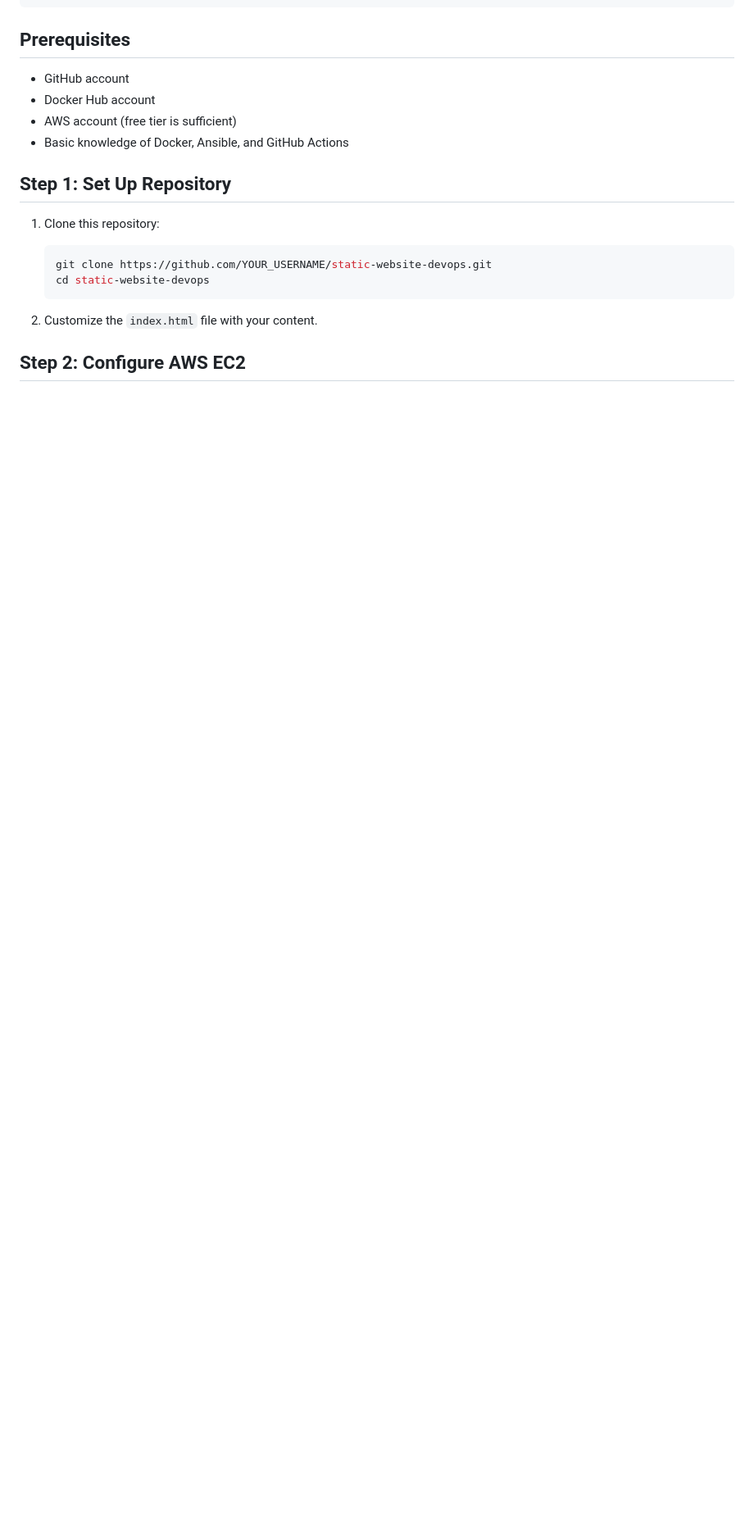
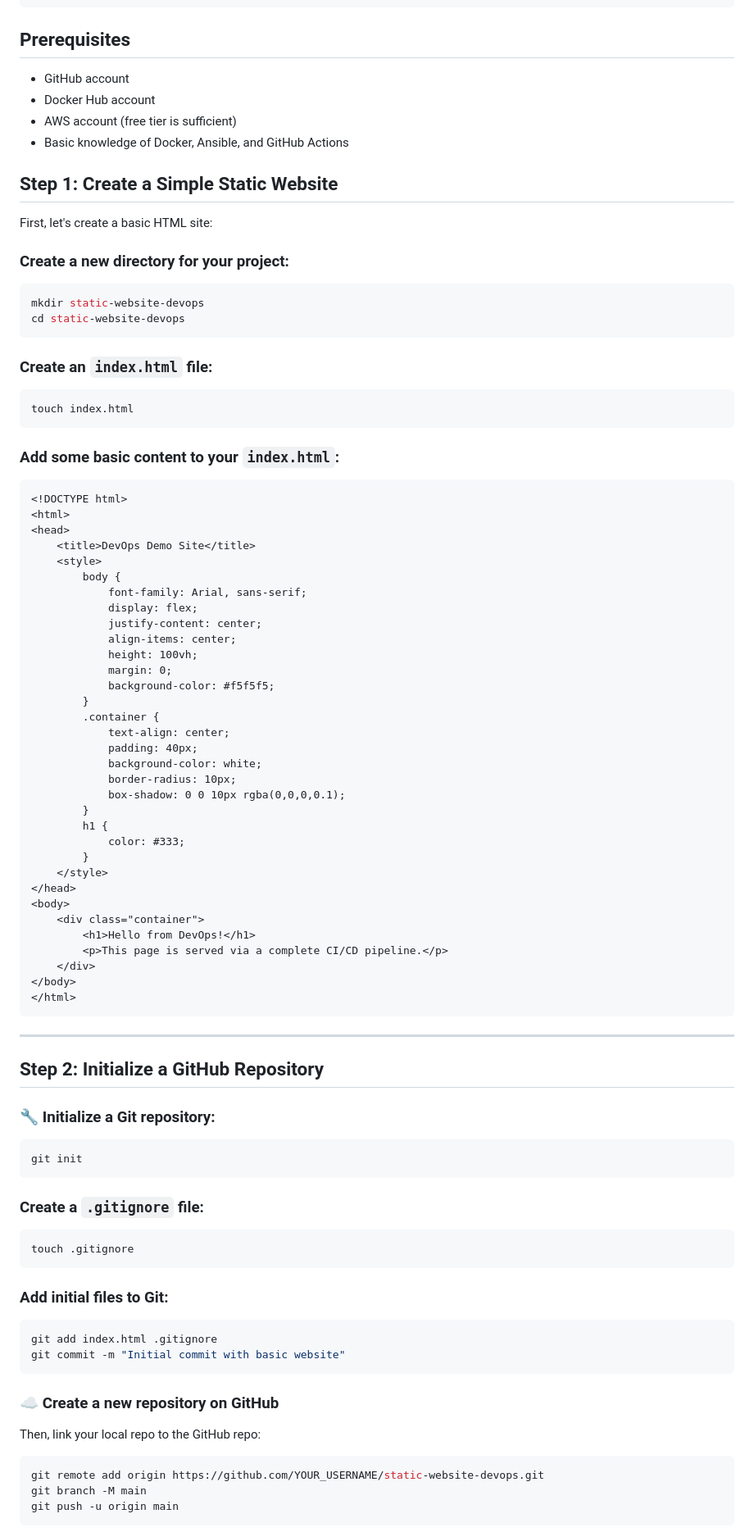
Before and after one commit to ArashMHD91/static-website-devops, a Markdown page: README.md, the part around one of its changes. Shown at 82% size. Rendered like a GitHub page; blank space fills up the shorter version.

````diff
--- a/README.md
+++ b/README.md
@@ -29,14 +29,84 @@ This project demonstrates how to:
 - AWS account (free tier is sufficient)
 - Basic knowledge of Docker, Ansible, and GitHub Actions
 
-## Step 1: Set Up Repository
+## Step 1: Create a Simple Static Website
 
-1. Clone this repository:
-   ```bash
-   git clone https://github.com/YOUR_USERNAME/static-website-devops.git
-   cd static-website-devops
-   ```
+First, let's create a basic HTML site:
 
-2. Customize the `index.html` file with your content.
+### Create a new directory for your project:
+```bash
+mkdir static-website-devops
+cd static-website-devops
+```
 
-## Step 2: Configure AWS EC2
+### Create an `index.html` file:
+```bash
+touch index.html
+```
+
+### Add some basic content to your `index.html`:
+```html
+<!DOCTYPE html>
+<html>
+<head>
+    <title>DevOps Demo Site</title>
+    <style>
+        body {
+            font-family: Arial, sans-serif;
+            display: flex;
+            justify-content: center;
+            align-items: center;
+            height: 100vh;
+            margin: 0;
+            background-color: #f5f5f5;
+        }
+        .container {
+            text-align: center;
+            padding: 40px;
+            background-color: white;
+            border-radius: 10px;
+            box-shadow: 0 0 10px rgba(0,0,0,0.1);
+        }
+        h1 {
+            color: #333;
+        }
+    </style>
+</head>
+<body>
+    <div class="container">
+        <h1>Hello from DevOps!</h1>
+        <p>This page is served via a complete CI/CD pipeline.</p>
+    </div>
+</body>
+</html>
+```
+
+---
+
+## Step 2: Initialize a GitHub Repository
+
+### 🔧 Initialize a Git repository:
+```bash
+git init
+```
+
+### Create a `.gitignore` file:
+```bash
+touch .gitignore
+```
+
+### Add initial files to Git:
+```bash
+git add index.html .gitignore
+git commit -m "Initial commit with basic website"
+```
+
+### ☁️ Create a new repository on GitHub
+
+Then, link your local repo to the GitHub repo:
+```bash
+git remote add origin https://github.com/YOUR_USERNAME/static-website-devops.git
+git branch -M main
+git push -u origin main
+```
+
````
Also changed, not shown: other parts of README.md (+39 -5 lines).
